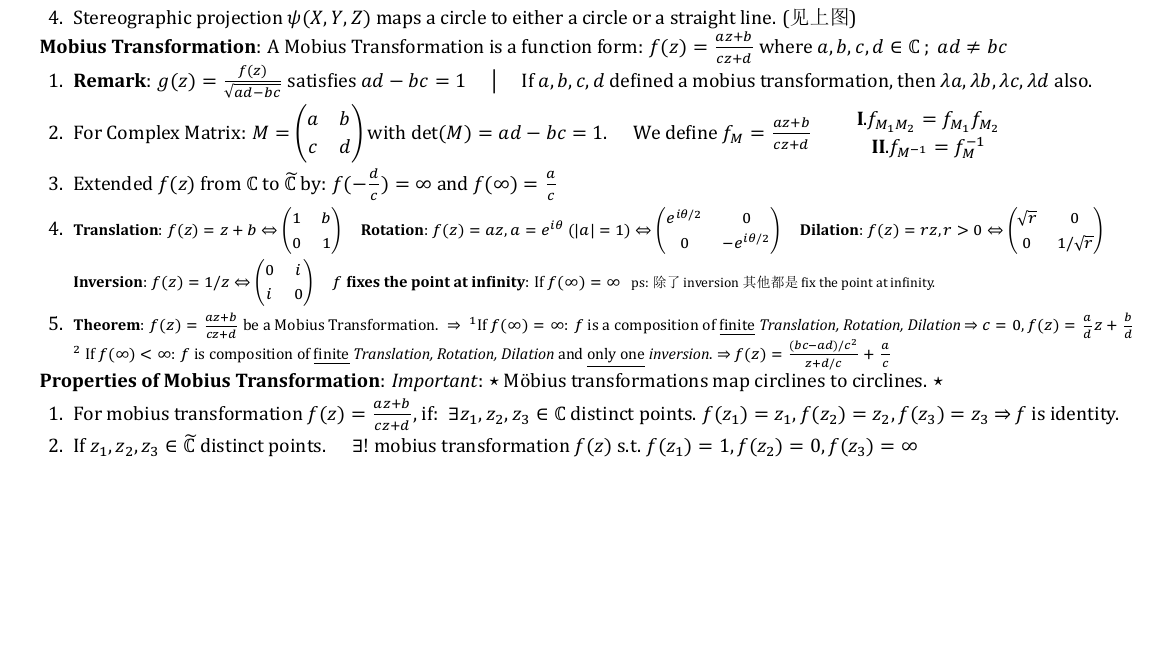
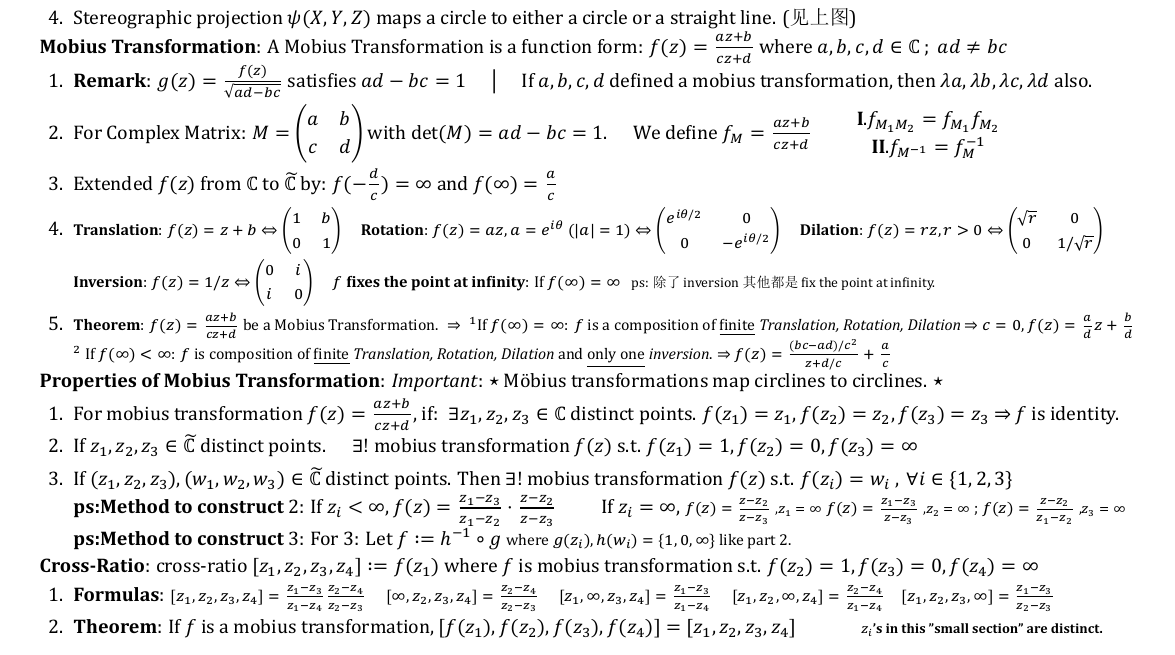
Before and after one commit to zhoujasper/Edin_Year3_Semester2_Notes, a LaTeX document (HCV/Note/HCV Note.tex): part of page 2 of 2, cut so that both start at the same text, the shorter picture padded with empty space. The pictures show the PDF file HCV/Note/HCV Note.pdf that the author committed with the source.

Commit message:
v2.4.2 更新 XeTeX 版本时间，调整文档中 Mobius 变换相关内容，修正 Jupyter Notebook 中的执行计数

```diff
--- a/HCV/Note/HCV Note.tex
+++ b/HCV/Note/HCV Note.tex
@@ -224,7 +224,17 @@ $\cdot$ If $Log_{\phi}(z)$ is holomorphic on $D_{\phi}$, then $Log_{\phi}(z-a)$
 \begin{enumerate}[itemsep=-2pt, topsep=-2pt]
     \item For mobius transformation $f(z)=\frac{az+b}{cz+d}$, if: \ $\exists z_1,z_2,z_3\in\mathbb{C}$ distinct points. $f(z_1)=z_1,f(z_2)=z_2,f(z_3)=z_3$ $\Rightarrow$ $f$ is identity.
     \item If $z_1,z_2,z_3\in\widetilde{\mathbb{C}}$ distinct points. \quad $\exists!$ mobius transformation $f(z)$ s.t. $f(z_1)=1,f(z_2)=0,f(z_3)=\infty$
+    \item If $(z_1,z_2,z_3),(w_1,w_2,w_3)\in\widetilde{\mathbb{C}}$ distinct points. Then $\exists!$ mobius transformation $f(z)$ s.t. $f(z_i)=w_i \ , \ \forall i\in\{1,2,3\}$ \\
+    \textbf{ps:Method to construct $2$}: If $z_i<\infty,f(z)=\frac{z_1-z_3}{z_1-z_2}\cdot\frac{z-z_2}{z-z_3}$ \qquad If $z_i=\infty$, {\footnotesize $f(z)=\frac{z-z_2}{z-z_3}$ {\scriptsize ,$z_1=\infty$} $f(z)=\frac{z_1-z_3}{z-z_3}$ {\scriptsize ,$z_2=\infty$} ; $f(z)=\frac{z-z_2}{z_1-z_2}$ {\scriptsize ,$z_3=\infty$} } \\
+    \textbf{ps:Method to construct $3$}: For 3: Let $f:=h^{-1}\circ g$ {\footnotesize where $g(z_i),h(w_i)=\{1,0,\infty\}$ like part 2.}
+    \vspace{1.5pt}
 \end{enumerate}
 
+\textbf{Cross-Ratio}: cross-ratio $[z_1,z_2,z_3,z_4]:=f(z_1)$ where $f$ is mobius transformation s.t. $f(z_2)=1,f(z_3)=0,f(z_4)=\infty$
+
+\begin{enumerate}[itemsep=-2pt, topsep=-2pt]
+    \item \textbf{Formulas}: {\footnotesize $[z_1,z_2,z_3,z_4]=\frac{z_1-z_3}{z_1-z_4}\frac{z_2-z_4}{z_2-z_3}$ \quad $[\infty,z_2,z_3,z_4]=\frac{z_2-z_4}{z_2-z_3}$ \quad $[z_1,\infty,z_3,z_4]=\frac{z_1-z_3}{z_1-z_4}$ \quad $[z_1,z_2,\infty,z_4]=\frac{z_2-z_4}{z_1-z_4} \quad [z_1,z_2,z_3,\infty]=\frac{z_1-z_3}{z_2-z_3}$}
+    \item \textbf{Theorem}: If $f$ is a mobius transformation, $[f(z_1),f(z_2),f(z_3),f(z_4)]=[z_1,z_2,z_3,z_4]$ \qquad \quad {\scriptsize \textbf{$z_i$'s in this "small section" are distinct.}}
+\end{enumerate}
 
 \end{document}
```
Also changed, not shown: HCV/Note/HCV Note.pdf, 3 other files.
